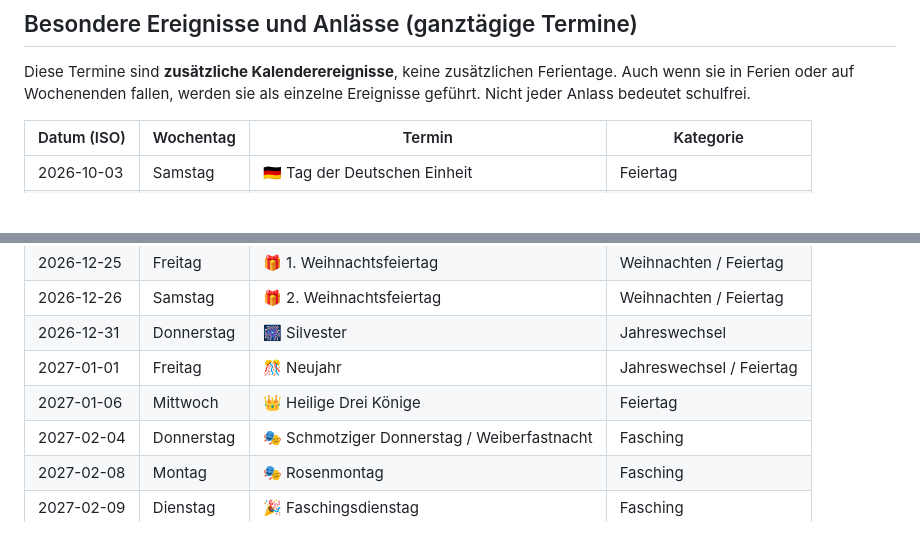
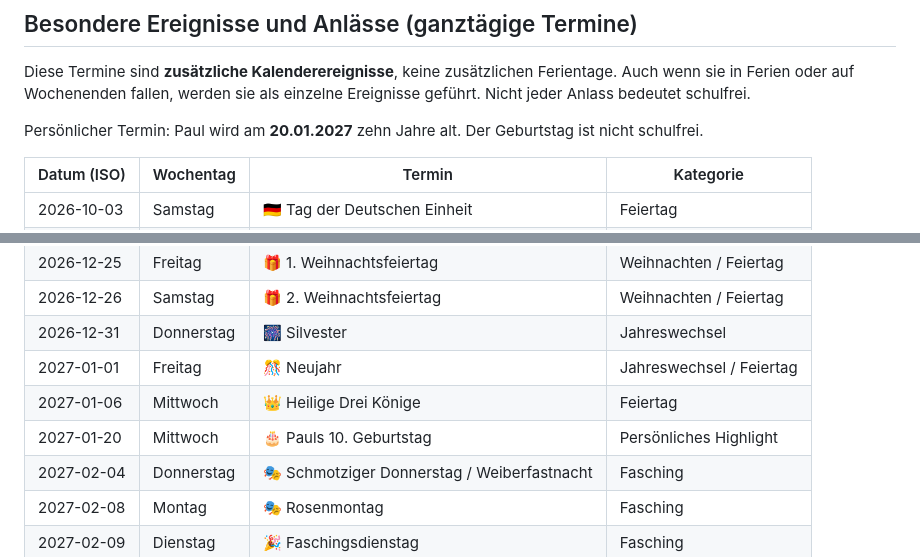
Before and after one commit to ricommender/pauls-counter-app, a Markdown page: ferienplan-2026-2027.md, 2 parts joined by grey strips. Drawn GitHub-style; blank space fills up the shorter version.

Commit message:
Add Paul's 10th birthday as personal event to calendar

```diff
--- a/ferienplan-2026-2027.md
+++ b/ferienplan-2026-2027.md
@@ -42,6 +42,8 @@ Rechtsgrundlage/Abgleich: [Feiertage in Baden-Württemberg – Innenministerium]
 
 Diese Termine sind **zusätzliche Kalenderereignisse**, keine zusätzlichen Ferientage. Auch wenn sie in Ferien oder auf Wochenenden fallen, werden sie als einzelne Ereignisse geführt. Nicht jeder Anlass bedeutet schulfrei.
 
+Persönlicher Termin: Paul wird am **20.01.2027** zehn Jahre alt. Der Geburtstag ist nicht schulfrei.
+
 | Datum (ISO) | Wochentag | Termin | Kategorie |
 |---|---|---|---|
 | 2026-10-03 | Samstag | 🇩🇪 Tag der Deutschen Einheit | Feiertag |
@@ -58,6 +60,7 @@ Diese Termine sind **zusätzliche Kalenderereignisse**, keine zusätzlichen Feri
 | 2026-12-31 | Donnerstag | 🎆 Silvester | Jahreswechsel |
 | 2027-01-01 | Freitag | 🎊 Neujahr | Jahreswechsel / Feiertag |
 | 2027-01-06 | Mittwoch | 👑 Heilige Drei Könige | Feiertag |
+| 2027-01-20 | Mittwoch | 🎂 Pauls 10. Geburtstag | Persönliches Highlight |
 | 2027-02-04 | Donnerstag | 🎭 Schmotziger Donnerstag / Weiberfastnacht | Fasching |
 | 2027-02-08 | Montag | 🎭 Rosenmontag | Fasching |
 | 2027-02-09 | Dienstag | 🎉 Faschingsdienstag | Fasching |
```
